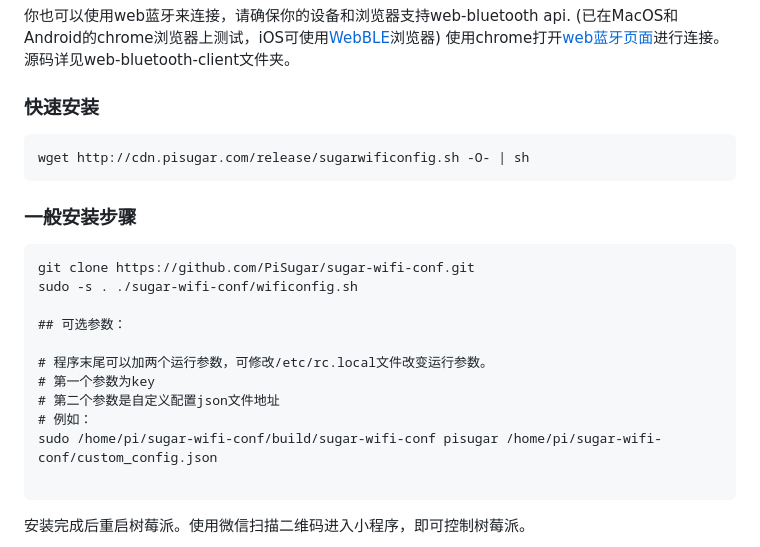
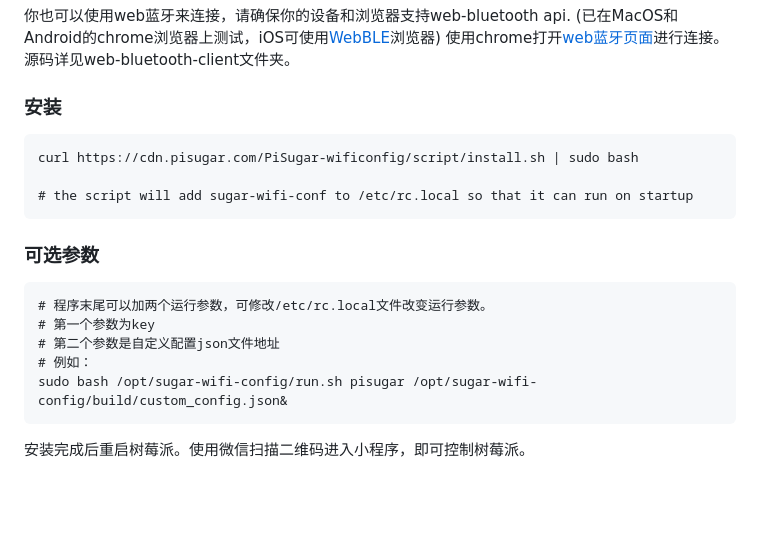
Before and after one commit to PiSugar/sugar-wifi-conf, a Markdown page: README.cn_zh.md, the part around the change. GitHub-like rendering; blank space fills up the shorter version.

Commit message:
feat: README

````diff
--- a/README.cn_zh.md
+++ b/README.cn_zh.md
@@ -12,24 +12,21 @@
 
 你也可以使用web蓝牙来连接，请确保你的设备和浏览器支持web-bluetooth api. (已在MacOS和Android的chrome浏览器上测试，iOS可使用[WebBLE](https://apps.apple.com/us/app/webble/id1193531073)浏览器) 使用chrome打开[web蓝牙页面](https://www.pisugar.com/sugar-wifi-conf)进行连接。源码详见web-bluetooth-client文件夹。
 
-### 快速安装
+
+### 安装
 ```
-wget http://cdn.pisugar.com/release/sugarwificonfig.sh -O- | sh
+curl https://cdn.pisugar.com/PiSugar-wificonfig/script/install.sh | sudo bash
+
+# the script will add sugar-wifi-conf to /etc/rc.local so that it can run on startup
 ```
 
-### 一般安装步骤
+### 可选参数
 ```
-git clone https://github.com/PiSugar/sugar-wifi-conf.git
-sudo -s . ./sugar-wifi-conf/wificonfig.sh
-
-## 可选参数：
-
 # 程序末尾可以加两个运行参数，可修改/etc/rc.local文件改变运行参数。
 # 第一个参数为key
 # 第二个参数是自定义配置json文件地址
 # 例如：
-sudo /home/pi/sugar-wifi-conf/build/sugar-wifi-conf pisugar /home/pi/sugar-wifi-conf/custom_config.json
-
+sudo bash /opt/sugar-wifi-config/run.sh pisugar /opt/sugar-wifi-config/build/custom_config.json&
 ```
 
 安装完成后重启树莓派。使用微信扫描二维码进入小程序，即可控制树莓派。
````
Also changed, not shown: 1 other file.
